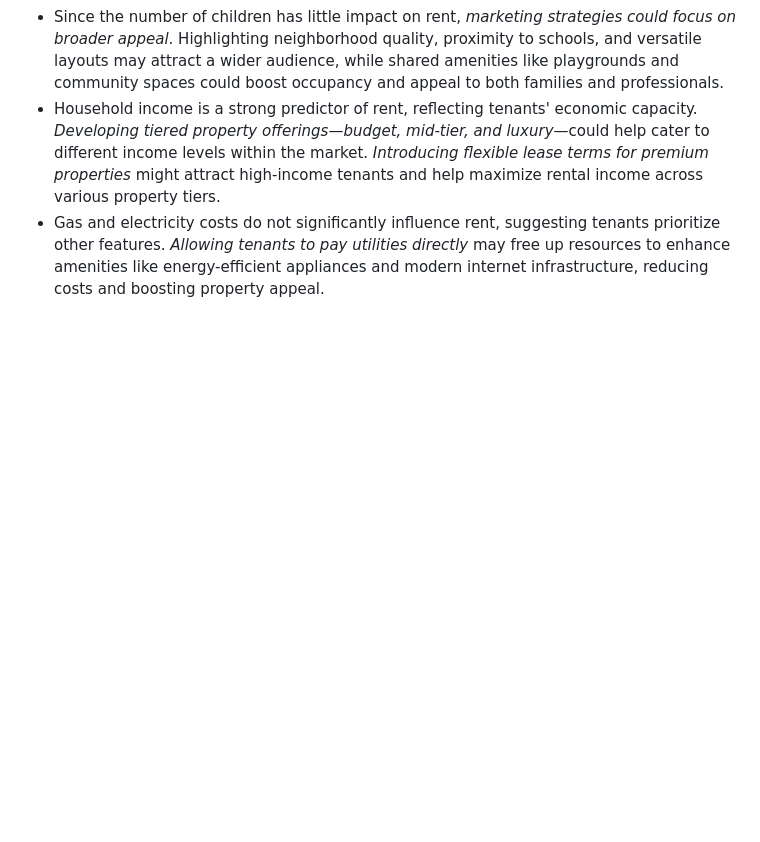
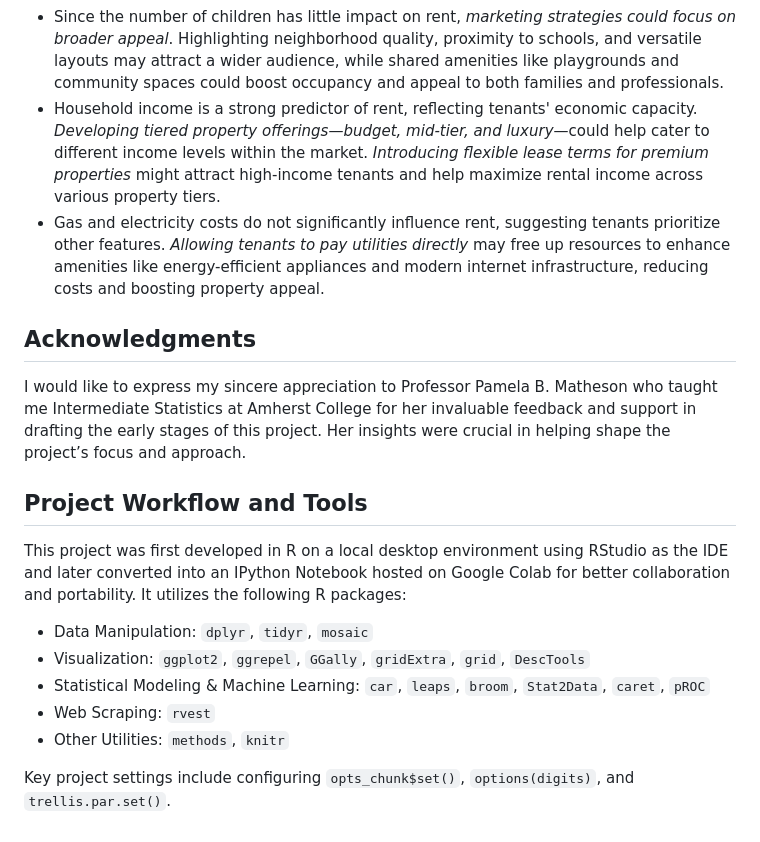
Before and after one commit to dinh-k/household-rent-prediction, a Markdown page: README.md, the part around the change. Drawn GitHub-style; blank space fills up the shorter version.

```diff
--- a/README.md
+++ b/README.md
@@ -39,3 +39,17 @@ Key findings from the analysis include:
 - Since the number of children has little impact on rent, *marketing strategies could focus on broader appeal*. Highlighting neighborhood quality, proximity to schools, and versatile layouts may attract a wider audience, while shared amenities like playgrounds and community spaces could boost occupancy and appeal to both families and professionals.
 - Household income is a strong predictor of rent, reflecting tenants' economic capacity. *Developing tiered property offerings—budget, mid-tier, and luxury*—could help cater to different income levels within the market. *Introducing flexible lease terms for premium properties* might attract high-income tenants and help maximize rental income across various property tiers.
 - Gas and electricity costs do not significantly influence rent, suggesting tenants prioritize other features. *Allowing tenants to pay utilities directly* may free up resources to enhance amenities like energy-efficient appliances and modern internet infrastructure, reducing costs and boosting property appeal.
+
+## Acknowledgments
+I would like to express my sincere appreciation to Professor Pamela B. Matheson who taught me Intermediate Statistics at Amherst College for her invaluable feedback and support in drafting the early stages of this project. Her insights were crucial in helping shape the project’s focus and approach.
+
+## Project Workflow and Tools
+This project was first developed in R on a local desktop environment using RStudio as the IDE and later converted into an IPython Notebook hosted on Google Colab for better collaboration and portability. It utilizes the following R packages:
+
+- Data Manipulation: `dplyr`, `tidyr`, `mosaic`
+- Visualization: `ggplot2`, `ggrepel`, `GGally`, `gridExtra`, `grid`, `DescTools`
+- Statistical Modeling & Machine Learning: `car`, `leaps`, `broom`, `Stat2Data`, `caret`, `pROC`
+- Web Scraping: `rvest`
+- Other Utilities: `methods`, `knitr`
+
+Key project settings include configuring `opts_chunk$set()`, `options(digits)`, and `trellis.par.set()`.
```
